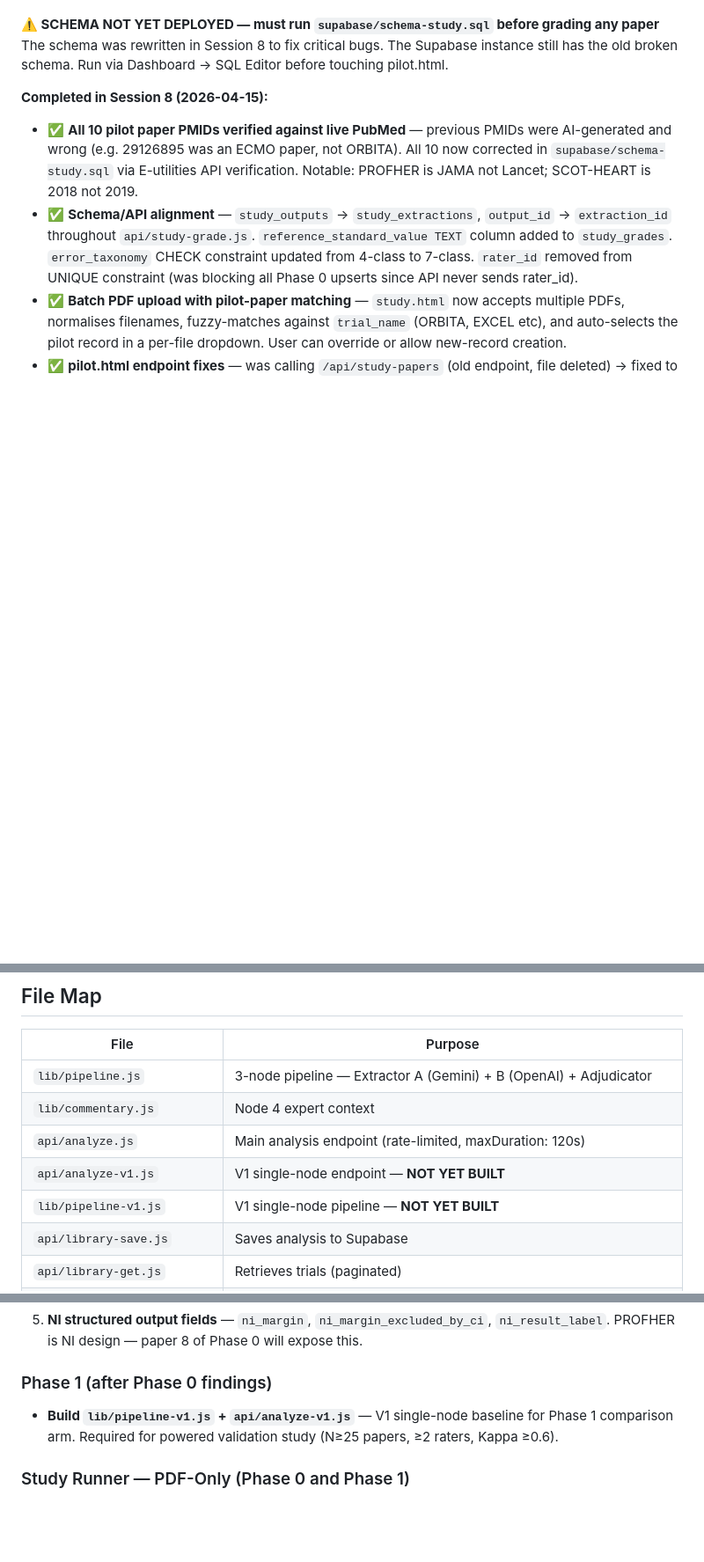
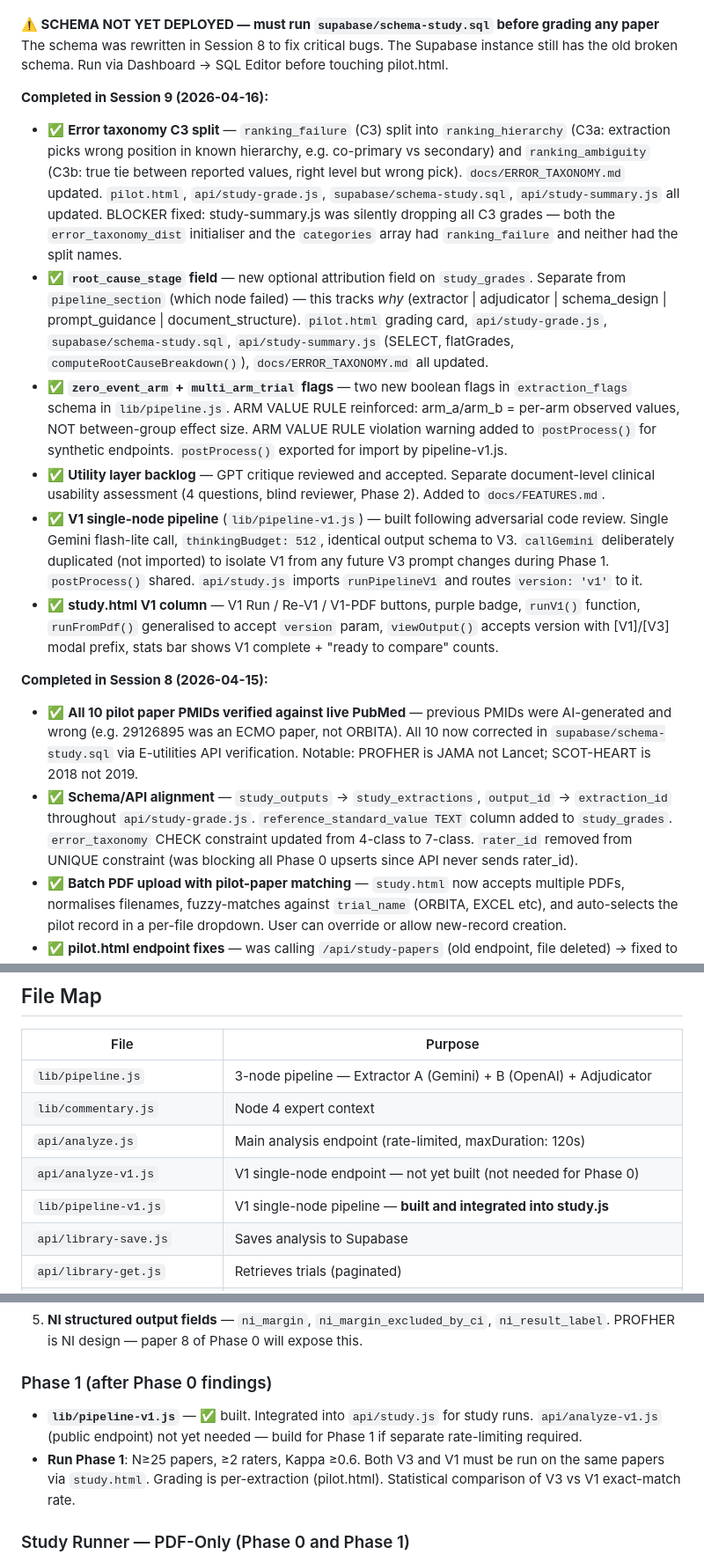
Before and after one commit to rahman-medical-services/Outcome_Logic, a Markdown page: docs/HANDOVER.md, 3 parts joined by grey strips. Shown at 88% size. Drawn GitHub-style; blank space fills up the shorter version.

Commit message:
Session 9 handover: V1 pipeline, taxonomy split, root_cause_stage
Co-Authored-By: Claude Sonnet 4.6 <noreply@anthropic.com>

```diff
--- a/docs/HANDOVER.md
+++ b/docs/HANDOVER.md
@@ -40,6 +40,14 @@ OutcomeLogic is a full-stack AI-powered clinical trial analysis engine: users su
 
 **⚠️ SCHEMA NOT YET DEPLOYED — must run `supabase/schema-study.sql` before grading any paper**
 The schema was rewritten in Session 8 to fix critical bugs. The Supabase instance still has the old broken schema. Run via Dashboard → SQL Editor before touching pilot.html.
+
+**Completed in Session 9 (2026-04-16):**
+- ✅ **Error taxonomy C3 split** — `ranking_failure` (C3) split into `ranking_hierarchy` (C3a: extraction picks wrong position in known hierarchy, e.g. co-primary vs secondary) and `ranking_ambiguity` (C3b: true tie between reported values, right level but wrong pick). `docs/ERROR_TAXONOMY.md` updated. `pilot.html`, `api/study-grade.js`, `supabase/schema-study.sql`, `api/study-summary.js` all updated. BLOCKER fixed: study-summary.js was silently dropping all C3 grades — both the `error_taxonomy_dist` initialiser and the `categories` array had `ranking_failure` and neither had the split names.
+- ✅ **`root_cause_stage` field** — new optional attribution field on `study_grades`. Separate from `pipeline_section` (which node failed) — this tracks *why* (extractor | adjudicator | schema_design | prompt_guidance | document_structure). `pilot.html` grading card, `api/study-grade.js`, `supabase/schema-study.sql`, `api/study-summary.js` (SELECT, flatGrades, `computeRootCauseBreakdown()`), `docs/ERROR_TAXONOMY.md` all updated.
+- ✅ **`zero_event_arm` + `multi_arm_trial` flags** — two new boolean flags in `extraction_flags` schema in `lib/pipeline.js`. ARM VALUE RULE reinforced: arm_a/arm_b = per-arm observed values, NOT between-group effect size. ARM VALUE RULE violation warning added to `postProcess()` for synthetic endpoints. `postProcess()` exported for import by pipeline-v1.js.
+- ✅ **Utility layer backlog** — GPT critique reviewed and accepted. Separate document-level clinical usability assessment (4 questions, blind reviewer, Phase 2). Added to `docs/FEATURES.md`.
+- ✅ **V1 single-node pipeline** (`lib/pipeline-v1.js`) — built following adversarial code review. Single Gemini flash-lite call, `thinkingBudget: 512`, identical output schema to V3. `callGemini` deliberately duplicated (not imported) to isolate V1 from any future V3 prompt changes during Phase 1. `postProcess()` shared. `api/study.js` imports `runPipelineV1` and routes `version: 'v1'` to it.
+- ✅ **study.html V1 column** — V1 Run / Re-V1 / V1-PDF buttons, purple badge, `runV1()` function, `runFromPdf()` generalised to accept `version` param, `viewOutput()` accepts version with [V1]/[V3] modal prefix, stats bar shows V1 complete + "ready to compare" counts.
 
 **Completed in Session 8 (2026-04-15):**
 - ✅ **All 10 pilot paper PMIDs verified against live PubMed** — previous PMIDs were AI-generated and wrong (e.g. 29126895 was an ECMO paper, not ORBITA). All 10 now corrected in `supabase/schema-study.sql` via E-utilities API verification. Notable: PROFHER is JAMA not Lancet; SCOT-HEART is 2018 not 2019.
@@ -113,8 +121,8 @@ Three search paths via `Promise.allSettled` (partial results survive any single
 | `lib/pipeline.js` | 3-node pipeline — Extractor A (Gemini) + B (OpenAI) + Adjudicator |
 | `lib/commentary.js` | Node 4 expert context |
 | `api/analyze.js` | Main analysis endpoint (rate-limited, maxDuration: 120s) |
-| `api/analyze-v1.js` | V1 single-node endpoint — **NOT YET BUILT** |
-| `lib/pipeline-v1.js` | V1 single-node pipeline — **NOT YET BUILT** |
+| `api/analyze-v1.js` | V1 single-node endpoint — not yet built (not needed for Phase 0) |
+| `lib/pipeline-v1.js` | V1 single-node pipeline — **built and integrated into study.js** |
 | `api/library-save.js` | Saves analysis to Supabase |
 | `api/library-get.js` | Retrieves trials (paginated) |
 | `api/library-batch.js` | Bulk processing |
@@ -157,7 +165,8 @@ Phase 0 runs the current pipeline (V3) against 10 papers. Goal: identify and eli
 5. **NI structured output fields** — `ni_margin`, `ni_margin_excluded_by_ci`, `ni_result_label`. PROFHER is NI design — paper 8 of Phase 0 will expose this.
 
 ### Phase 1 (after Phase 0 findings)
-- **Build `lib/pipeline-v1.js` + `api/analyze-v1.js`** — V1 single-node baseline for Phase 1 comparison arm. Required for powered validation study (N≥25 papers, ≥2 raters, Kappa ≥0.6).
+- **`lib/pipeline-v1.js`** — ✅ built. Integrated into `api/study.js` for study runs. `api/analyze-v1.js` (public endpoint) not yet needed — build for Phase 1 if separate rate-limiting required.
+- **Run Phase 1**: N≥25 papers, ≥2 raters, Kappa ≥0.6. Both V3 and V1 must be run on the same papers via `study.html`. Grading is per-extraction (pilot.html). Statistical comparison of V3 vs V1 exact-match rate.
 
 ### Study Runner — PDF-Only (Phase 0 and Phase 1)
 
```
Also changed, not shown: other parts of docs/HANDOVER.md (+3 -2 lines), docs/FEATURES.md (+5 -8 lines).
